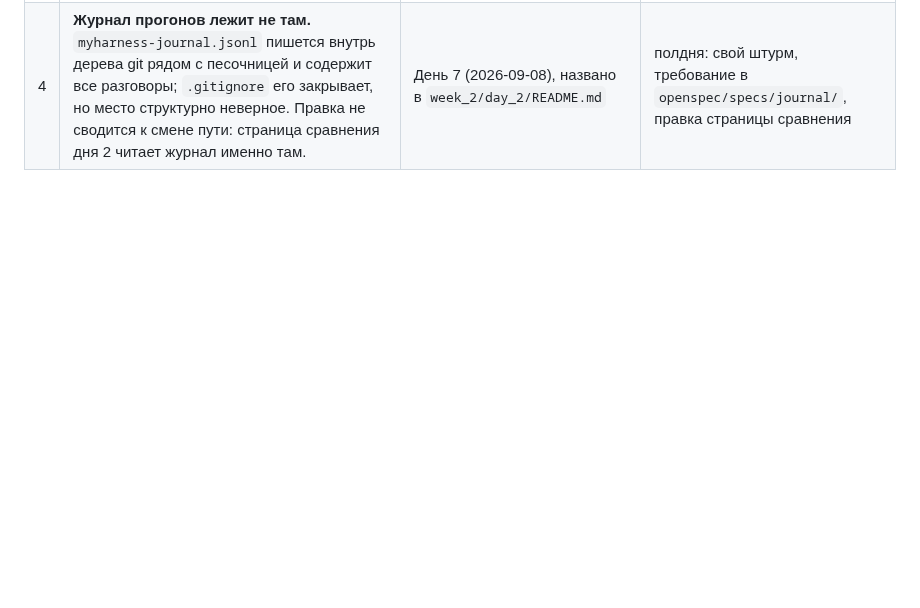
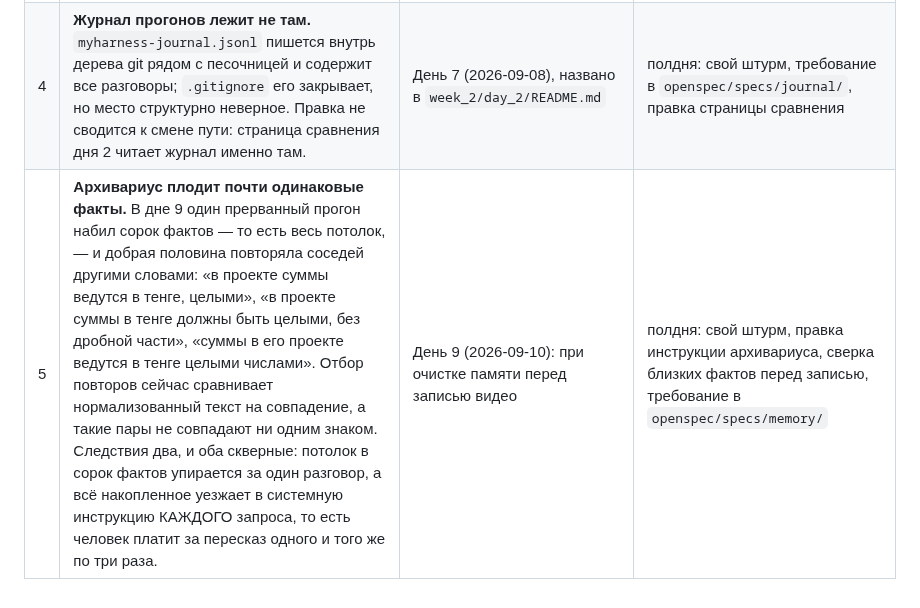
Before and after one commit to AlexanderKorytin/ai-challenge-2026, a Markdown page: CLAUDE.md, the part around the change. GitHub-like rendering; blank space fills up the shorter version.

Commit message:
Отложено: архивариус плодит почти одинаковые факты
Один прерванный прогон дня 9 набил сорок фактов — весь потолок, — и
добрая половина повторяла соседей другими словами. Отбор повторов
сравнивает нормализованный текст на совпадение, а такие пары не совпадают
ни одним знаком.

Следствия два: потолок упирается за один разговор, и всё накопленное
уезжает в системную инструкцию каждого запроса — человек платит за
пересказ одного и того же по три раза.

Co-Authored-By: Claude Opus 5 <noreply@anthropic.com>
Claude-Session: https://claude.ai/code/session_01H2NncnZP4ivdh3H6q3VdmP

```diff
--- a/CLAUDE.md
+++ b/CLAUDE.md
@@ -361,3 +361,4 @@ smoke_test.py      проверка API одним запросом: `uv run smo
 | 2 | **Усечение большой вставки у источника.** Claude Code режет не накопленную историю, а **отдельную вставку**, ещё до того как она попадёт в контекст: чтение файла ограничено числом строк, длинный вывод инструмента усекается. У `myharness` инструментов пока нет, и единственный источник текста — сам человек; молча укорачивать его вопрос нельзя, а предупреждение о переполнении окна до отправки уже есть с дня 8. Значит механизм заводится вместе с инструментами чтения файлов и вывода команд — и усекать обязан их вывод, а не разговор. | День 9 (2026-09-10): при снятии аварийного потолка по знакам выяснилось, что защита от гигантской вставки стоит не в том месте | несколько часов, но только после появления инструментов у агентов (см. задачу 3) |
 | 3 | **Конвейер заданий внутри `myharness`** — планировщик, постановщики, утверждение плана человеком, исполнители волнами. Дизайн утверждён, план из 22 шагов написан, кода нет ни строчки: `openspec/changes/конвейер/`. Перед возвратом к работе план обязан быть сверен с текущим кодом — с 2026-09-08 инструмент уехал вперёд. За границами этого предложения отложены: инструменты у агентов, цикл до результата вместо одного обмена, проверка компилятором, состояние задачи дольше одного вопроса, разрешения на необратимое, изоляция контекста подзадач. | Решение пользователя 2026-09-08 | несколько дней |
 | 4 | **Журнал прогонов лежит не там.** `myharness-journal.jsonl` пишется внутрь дерева git рядом с песочницей и содержит все разговоры; `.gitignore` его закрывает, но место структурно неверное. Правка не сводится к смене пути: страница сравнения дня 2 читает журнал именно там. | День 7 (2026-09-08), названо в `week_2/day_2/README.md` | полдня: свой штурм, требование в `openspec/specs/journal/`, правка страницы сравнения |
+| 5 | **Архивариус плодит почти одинаковые факты.** В дне 9 один прерванный прогон набил сорок фактов — то есть весь потолок, — и добрая половина повторяла соседей другими словами: «в проекте суммы ведутся в тенге, целыми», «в проекте суммы в тенге должны быть целыми, без дробной части», «суммы в его проекте ведутся в тенге целыми числами». Отбор повторов сейчас сравнивает нормализованный текст на совпадение, а такие пары не совпадают ни одним знаком. Следствия два, и оба скверные: потолок в сорок фактов упирается за один разговор, а всё накопленное уезжает в системную инструкцию КАЖДОГО запроса, то есть человек платит за пересказ одного и того же по три раза. | День 9 (2026-09-10): при очистке памяти перед записью видео | полдня: свой штурм, правка инструкции архивариуса, сверка близких фактов перед записью, требование в `openspec/specs/memory/` |
```
